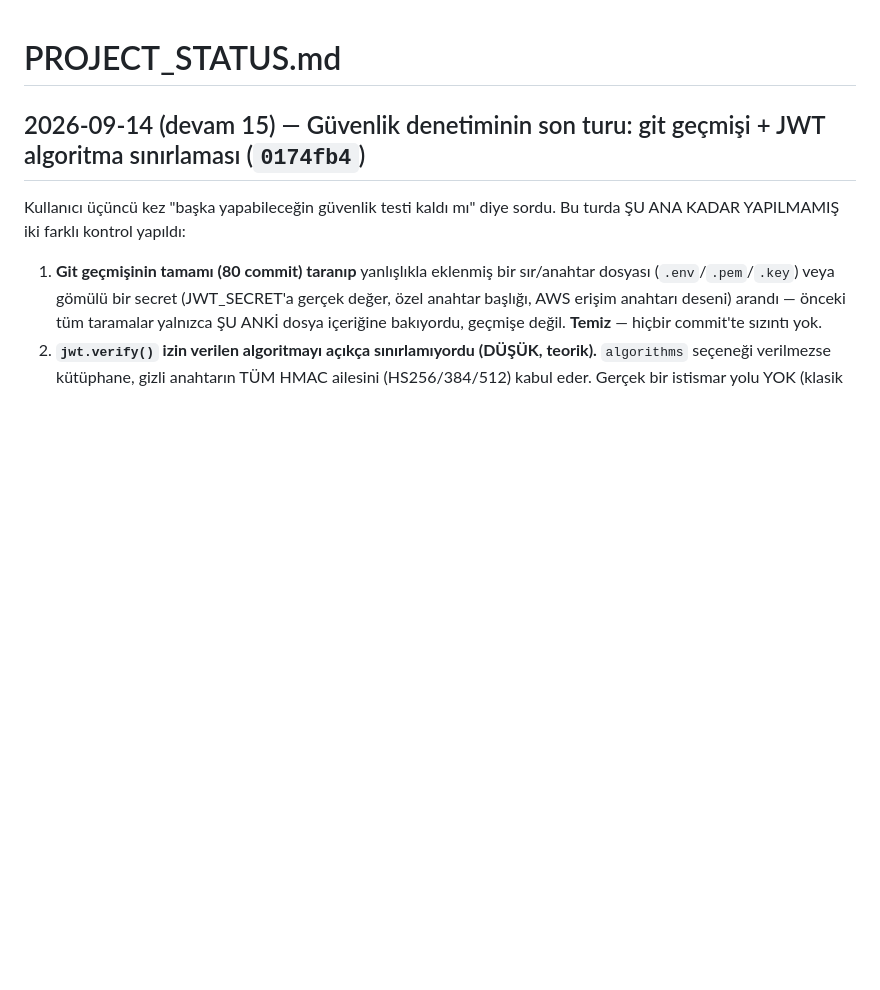
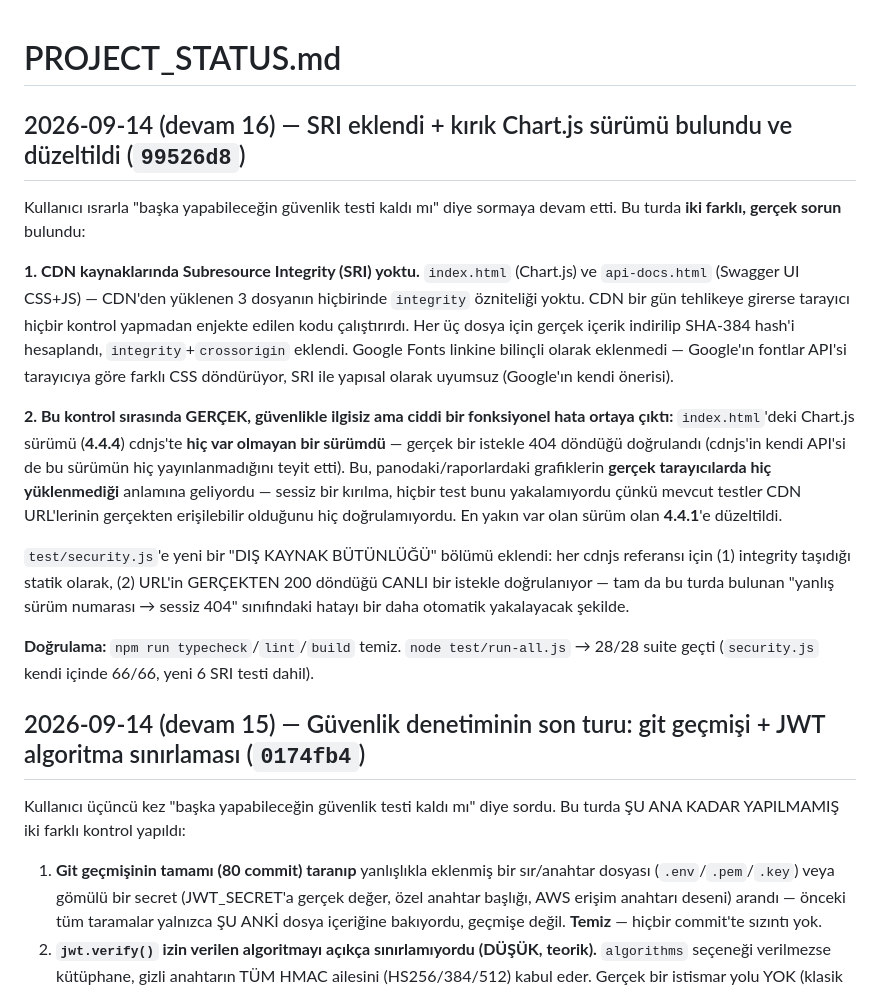
Before and after one commit to 41alev/sentez, a Markdown page: PROJECT_STATUS.md, the part around the change. Drawn GitHub-style; blank space fills up the shorter version.

Commit message:
PROJECT_STATUS.md: SRI + kirik Chart.js surumu duzeltmesi ozetlendi (99526d8)
Co-Authored-By: Claude Sonnet 5 <noreply@anthropic.com>

```diff
--- a/PROJECT_STATUS.md
+++ b/PROJECT_STATUS.md
@@ -1,4 +1,38 @@
 # PROJECT_STATUS.md
+
+## 2026-09-14 (devam 16) — SRI eklendi + kırık Chart.js sürümü bulundu ve düzeltildi (`99526d8`)
+
+Kullanıcı ısrarla "başka yapabileceğin güvenlik testi kaldı mı" diye
+sormaya devam etti. Bu turda **iki farklı, gerçek sorun** bulundu:
+
+**1. CDN kaynaklarında Subresource Integrity (SRI) yoktu.** `index.html`
+(Chart.js) ve `api-docs.html` (Swagger UI CSS+JS) — CDN'den yüklenen 3
+dosyanın hiçbirinde `integrity` özniteliği yoktu. CDN bir gün tehlikeye
+girerse tarayıcı hiçbir kontrol yapmadan enjekte edilen kodu çalıştırırdı.
+Her üç dosya için gerçek içerik indirilip SHA-384 hash'i hesaplandı,
+`integrity`+`crossorigin` eklendi. Google Fonts linkine bilinçli olarak
+eklenmedi — Google'ın fontlar API'si tarayıcıya göre farklı CSS döndürüyor,
+SRI ile yapısal olarak uyumsuz (Google'ın kendi önerisi).
+
+**2. Bu kontrol sırasında GERÇEK, güvenlikle ilgisiz ama ciddi bir
+fonksiyonel hata ortaya çıktı:** `index.html`'deki Chart.js sürümü
+(**4.4.4**) cdnjs'te **hiç var olmayan bir sürümdü** — gerçek bir istekle
+404 döndüğü doğrulandı (cdnjs'in kendi API'si de bu sürümün hiç
+yayınlanmadığını teyit etti). Bu, panodaki/raporlardaki grafiklerin
+**gerçek tarayıcılarda hiç yüklenmediği** anlamına geliyordu — sessiz bir
+kırılma, hiçbir test bunu yakalamıyordu çünkü mevcut testler CDN
+URL'lerinin gerçekten erişilebilir olduğunu hiç doğrulamıyordu. En yakın
+var olan sürüm olan **4.4.1**'e düzeltildi.
+
+`test/security.js`'e yeni bir "DIŞ KAYNAK BÜTÜNLÜĞÜ" bölümü eklendi:
+her cdnjs referansı için (1) integrity taşıdığı statik olarak, (2) URL'in
+GERÇEKTEN 200 döndüğü CANLI bir istekle doğrulanıyor — tam da bu turda
+bulunan "yanlış sürüm numarası → sessiz 404" sınıfındaki hatayı bir daha
+otomatik yakalayacak şekilde.
+
+**Doğrulama:** `npm run typecheck`/`lint`/`build` temiz. `node
+test/run-all.js` → 28/28 suite geçti (`security.js` kendi içinde 66/66,
+yeni 6 SRI testi dahil).
 
 ## 2026-09-14 (devam 15) — Güvenlik denetiminin son turu: git geçmişi + JWT algoritma sınırlaması (`0174fb4`)
 
```
